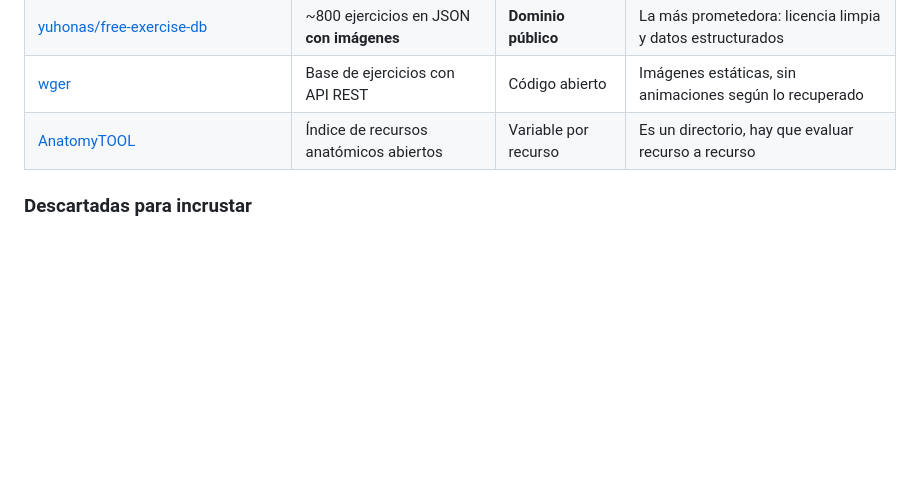
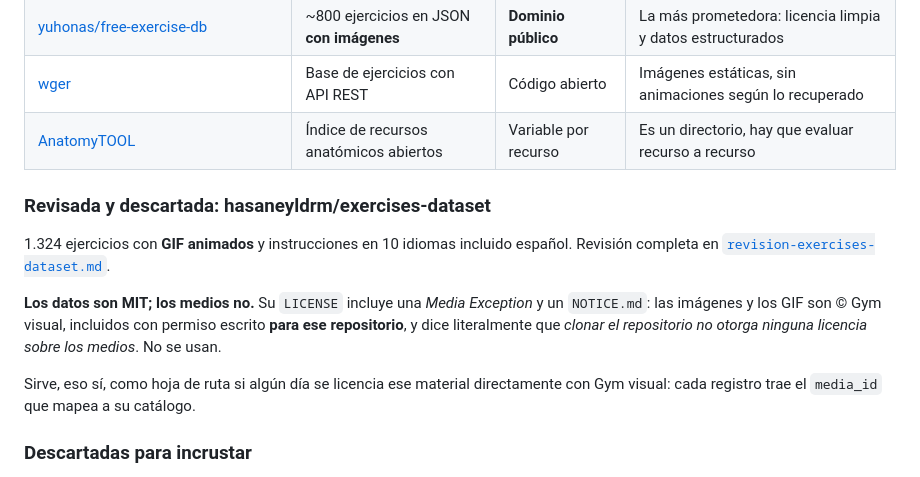
Before and after one commit to matiasvillalobos2010/MAtiasvillalobos2010, a Markdown page: agente-basketball/03-datos/fuentes-multimedia.md, the part around the change. Rendered like a GitHub page; blank space fills up the shorter version.

```diff
--- a/agente-basketball/03-datos/fuentes-multimedia.md
+++ b/agente-basketball/03-datos/fuentes-multimedia.md
@@ -81,6 +81,14 @@ Localizadas por búsqueda; **licencia según lo que declara cada fuente, sin com
 | [wger](https://github.com/nopinter/wger) | Base de ejercicios con API REST | Código abierto | Imágenes estáticas, sin animaciones según lo recuperado |
 | [AnatomyTOOL](https://anatomytool.org/anatomy-learning-resources-which-are-open) | Índice de recursos anatómicos abiertos | Variable por recurso | Es un directorio, hay que evaluar recurso a recurso |
 
+### Revisada y descartada: hasaneyldrm/exercises-dataset
+
+1.324 ejercicios con **GIF animados** y instrucciones en 10 idiomas incluido español. Revisión completa en [`revision-exercises-dataset.md`](revision-exercises-dataset.md).
+
+**Los datos son MIT; los medios no.** Su `LICENSE` incluye una *Media Exception* y un `NOTICE.md`: las imágenes y los GIF son © Gym visual, incluidos con permiso escrito **para ese repositorio**, y dice literalmente que *clonar el repositorio no otorga ninguna licencia sobre los medios*. No se usan.
+
+Sirve, eso sí, como hoja de ruta si algún día se licencia ese material directamente con Gym visual: cada registro trae el `media_id` que mapea a su catálogo.
+
 ### Descartadas para incrustar
 
 **ExerciseDB** y **WorkoutX** ofrecen catálogos grandes de GIF animados con planes gratuitos, pero **su licencia de redistribución no está clara** en lo recuperado. Un plan gratuito de API no equivale a permiso para incrustar el material en un producto propio. No se usan sin leer sus términos.
```
Also changed, not shown: agente-basketball/03-datos/revision-exercises-dataset.md (added, +105 -0 lines).
